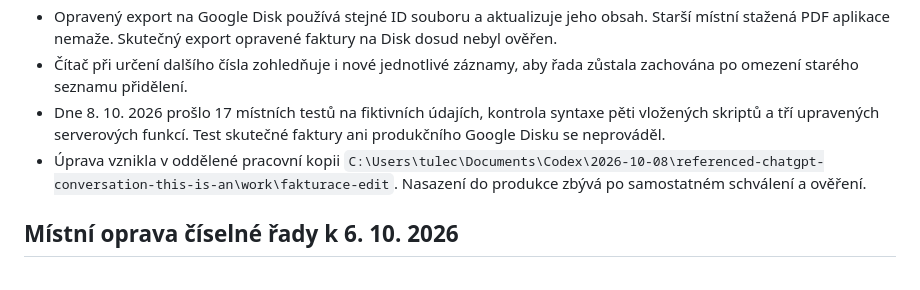
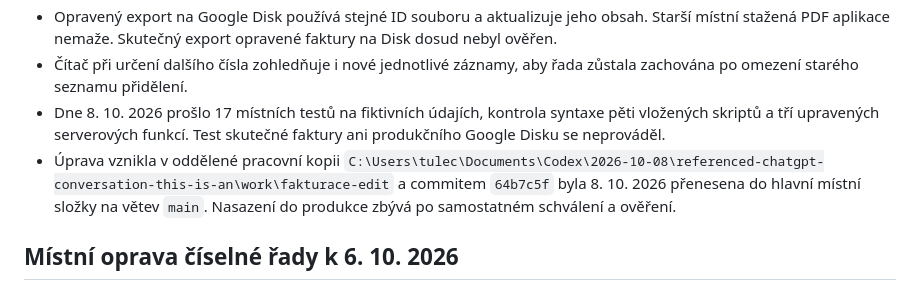
Before and after one commit to tomas-tulec/fakturace, a Markdown page: README.md, the part around the change. Rendered like a GitHub page.

Commit message:
Upřesnit stav místní úpravy Fakturace

```diff
--- a/README.md
+++ b/README.md
@@ -9,7 +9,7 @@ Statická fakturační aplikace s tiskem, PDF, QR platbou, serverovou historií
 - Opravený export na Google Disk používá stejné ID souboru a aktualizuje jeho obsah. Starší místní stažená PDF aplikace nemaže. Skutečný export opravené faktury na Disk dosud nebyl ověřen.
 - Čítač při určení dalšího čísla zohledňuje i nové jednotlivé záznamy, aby řada zůstala zachována po omezení starého seznamu přidělení.
 - Dne 8. 10. 2026 prošlo 17 místních testů na fiktivních údajích, kontrola syntaxe pěti vložených skriptů a tří upravených serverových funkcí. Test skutečné faktury ani produkčního Google Disku se neprováděl.
-- Úprava vznikla v oddělené pracovní kopii `C:\Users\tulec\Documents\Codex\2026-10-08\referenced-chatgpt-conversation-this-is-an\work\fakturace-edit`. Nasazení do produkce zbývá po samostatném schválení a ověření.
+- Úprava vznikla v oddělené pracovní kopii `C:\Users\tulec\Documents\Codex\2026-10-08\referenced-chatgpt-conversation-this-is-an\work\fakturace-edit` a commitem `64b7c5f` byla 8. 10. 2026 přenesena do hlavní místní složky na větev `main`. Nasazení do produkce zbývá po samostatném schválení a ověření.
 
 ## Místní oprava číselné řady k 6. 10. 2026
 
```
